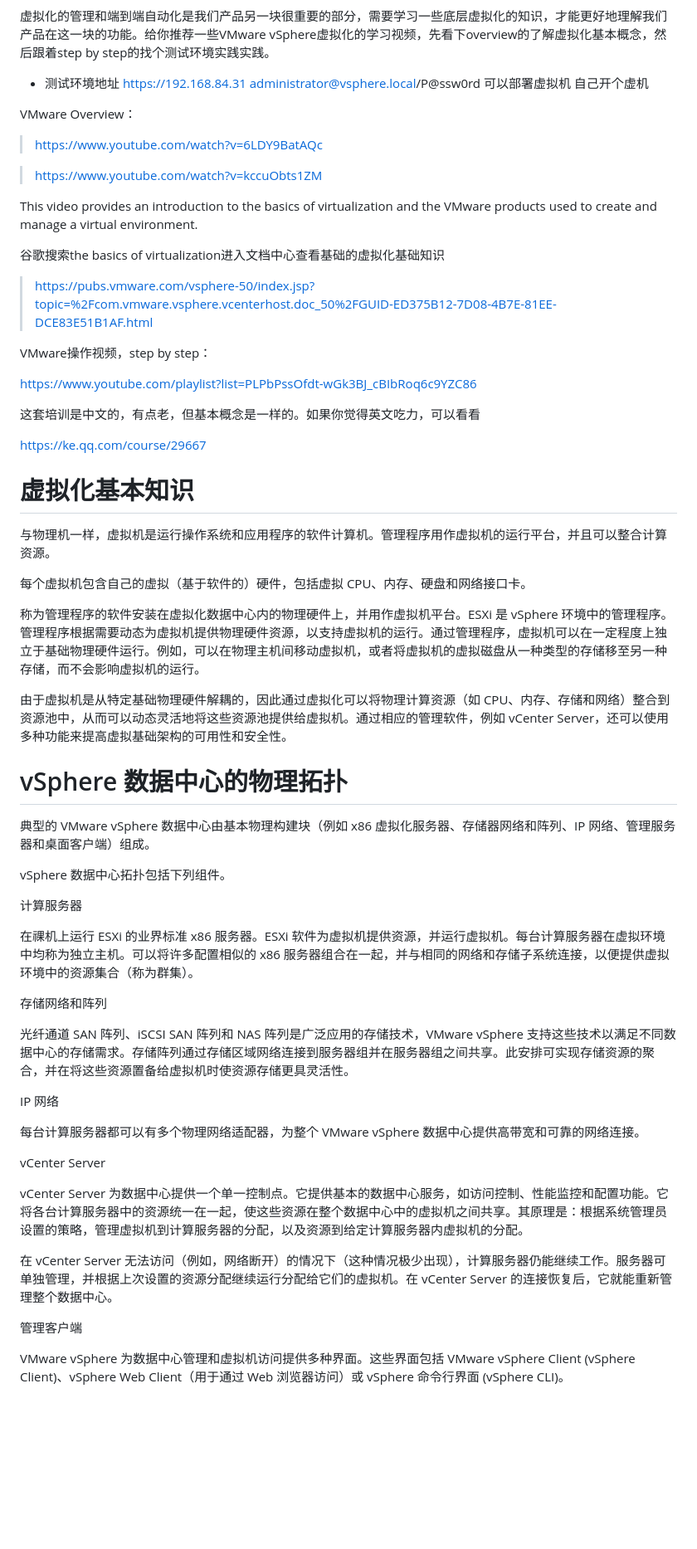
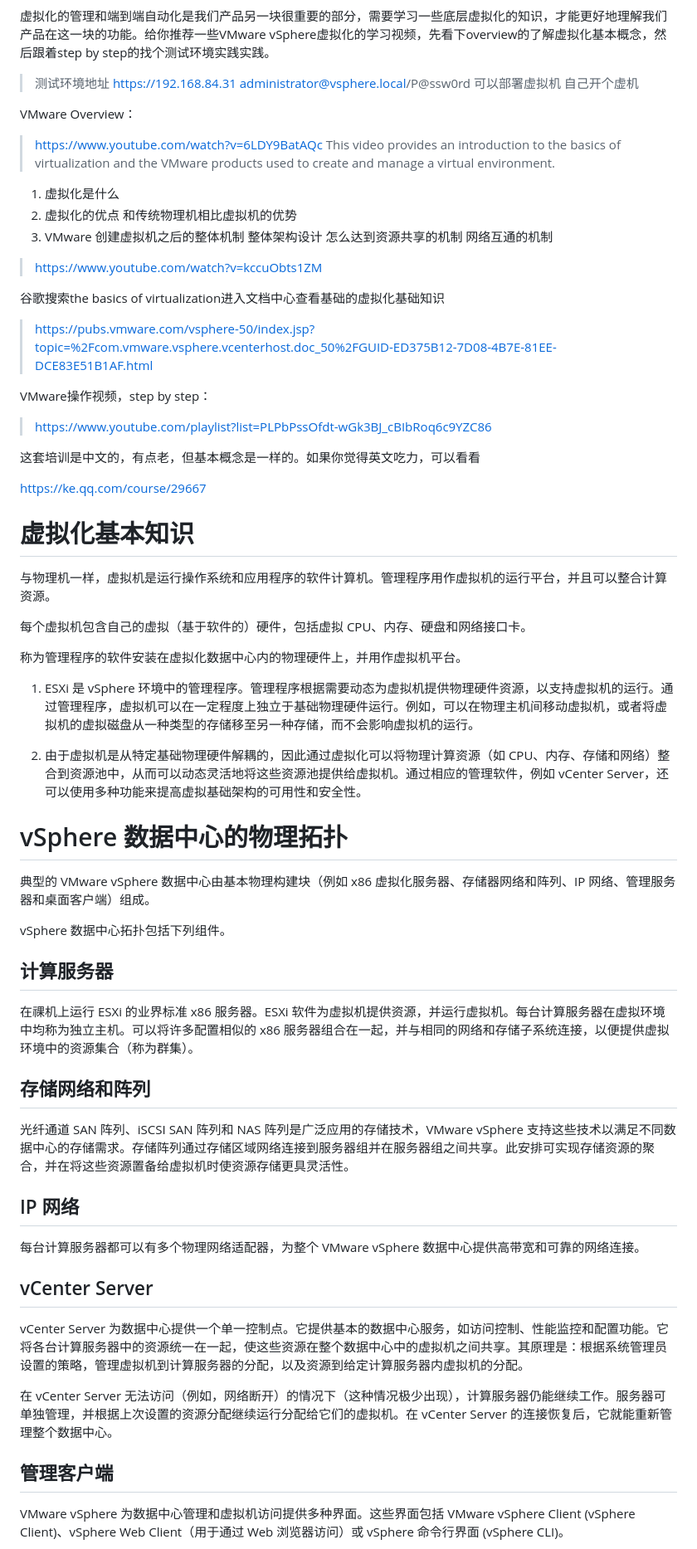
Before and after one commit to xiayuenice163/book, a Markdown page: 虚拟化学习/README.md, the part around the change printed below. Shown: that part at 83% size. GitHub-like rendering; blank space fills up the shorter version.

```diff
--- a/虚拟化学习/README.md
+++ b/虚拟化学习/README.md
@@ -1,14 +1,17 @@
 
 虚拟化的管理和端到端自动化是我们产品另一块很重要的部分，需要学习一些底层虚拟化的知识，才能更好地理解我们产品在这一块的功能。给你推荐一些VMware vSphere虚拟化的学习视频，先看下overview的了解虚拟化基本概念，然后跟着step by step的找个测试环境实践实践。
 
-+ 测试环境地址  https://192.168.84.31    administrator@vsphere.local/P@ssw0rd   可以部署虚拟机  自己开个虚机
+> 测试环境地址  https://192.168.84.31    administrator@vsphere.local/P@ssw0rd   可以部署虚拟机  自己开个虚机
 
 VMware Overview：
 > https://www.youtube.com/watch?v=6LDY9BatAQc
+This video provides an introduction to the basics of virtualization and the VMware products used to create and manage a virtual environment.
+1. 虚拟化是什么
+2. 虚拟化的优点  和传统物理机相比虚拟机的优势
+3.  VMware 创建虚拟机之后的整体机制  整体架构设计  怎么达到资源共享的机制  网络互通的机制
 
 > https://www.youtube.com/watch?v=kccuObts1ZM
 
-This video provides an introduction to the basics of virtualization and the VMware products used to create and manage a virtual environment.
 
 谷歌搜索the basics of virtualization进入文档中心查看基础的虚拟化基础知识
 
@@ -16,7 +19,7 @@ This video provides an introduction to the basics of virtualization and the VMwa
 
 VMware操作视频，step by step：
 
-https://www.youtube.com/playlist?list=PLPbPssOfdt-wGk3BJ_cBIbRoq6c9YZC86
+>  https://www.youtube.com/playlist?list=PLPbPssOfdt-wGk3BJ_cBIbRoq6c9YZC86
 
 这套培训是中文的，有点老，但基本概念是一样的。如果你觉得英文吃力，可以看看
 
@@ -28,9 +31,11 @@ https://ke.qq.com/course/29667
 
 每个虚拟机包含自己的虚拟（基于软件的）硬件，包括虚拟 CPU、内存、硬盘和网络接口卡。
 
-称为管理程序的软件安装在虚拟化数据中心内的物理硬件上，并用作虚拟机平台。ESXi 是 vSphere 环境中的管理程序。管理程序根据需要动态为虚拟机提供物理硬件资源，以支持虚拟机的运行。通过管理程序，虚拟机可以在一定程度上独立于基础物理硬件运行。例如，可以在物理主机间移动虚拟机，或者将虚拟机的虚拟磁盘从一种类型的存储移至另一种存储，而不会影响虚拟机的运行。
+称为管理程序的软件安装在虚拟化数据中心内的物理硬件上，并用作虚拟机平台。
 
-由于虚拟机是从特定基础物理硬件解耦的，因此通过虚拟化可以将物理计算资源（如 CPU、内存、存储和网络）整合到资源池中，从而可以动态灵活地将这些资源池提供给虚拟机。通过相应的管理软件，例如 vCenter Server，还可以使用多种功能来提高虚拟基础架构的可用性和安全性。
+1. ESXi 是 vSphere 环境中的管理程序。管理程序根据需要动态为虚拟机提供物理硬件资源，以支持虚拟机的运行。通过管理程序，虚拟机可以在一定程度上独立于基础物理硬件运行。例如，可以在物理主机间移动虚拟机，或者将虚拟机的虚拟磁盘从一种类型的存储移至另一种存储，而不会影响虚拟机的运行。
+
+2. 由于虚拟机是从特定基础物理硬件解耦的，因此通过虚拟化可以将物理计算资源（如 CPU、内存、存储和网络）整合到资源池中，从而可以动态灵活地将这些资源池提供给虚拟机。通过相应的管理软件，例如 vCenter Server，还可以使用多种功能来提高虚拟基础架构的可用性和安全性。
 
 
 # vSphere 数据中心的物理拓扑
@@ -38,25 +43,25 @@ https://ke.qq.com/course/29667
 
 vSphere 数据中心拓扑包括下列组件。
 
-计算服务器
+## 计算服务器
 
 在祼机上运行 ESXi 的业界标准 x86 服务器。ESXi 软件为虚拟机提供资源，并运行虚拟机。每台计算服务器在虚拟环境中均称为独立主机。可以将许多配置相似的 x86 服务器组合在一起，并与相同的网络和存储子系统连接，以便提供虚拟环境中的资源集合（称为群集）。
 
-存储网络和阵列
+## 存储网络和阵列
 
 光纤通道 SAN 阵列、iSCSI SAN 阵列和 NAS 阵列是广泛应用的存储技术，VMware vSphere 支持这些技术以满足不同数据中心的存储需求。存储阵列通过存储区域网络连接到服务器组并在服务器组之间共享。此安排可实现存储资源的聚合，并在将这些资源置备给虚拟机时使资源存储更具灵活性。
 
-IP 网络
+## IP 网络
 
 每台计算服务器都可以有多个物理网络适配器，为整个 VMware vSphere 数据中心提供高带宽和可靠的网络连接。
 
-vCenter Server
+## vCenter Server
 
 vCenter Server 为数据中心提供一个单一控制点。它提供基本的数据中心服务，如访问控制、性能监控和配置功能。它将各台计算服务器中的资源统一在一起，使这些资源在整个数据中心中的虚拟机之间共享。其原理是：根据系统管理员设置的策略，管理虚拟机到计算服务器的分配，以及资源到给定计算服务器内虚拟机的分配。
 
 在 vCenter Server 无法访问（例如，网络断开）的情况下（这种情况极少出现），计算服务器仍能继续工作。服务器可单独管理，并根据上次设置的资源分配继续运行分配给它们的虚拟机。在 vCenter Server 的连接恢复后，它就能重新管理整个数据中心。
 
-管理客户端
+## 管理客户端
 
 VMware vSphere 为数据中心管理和虚拟机访问提供多种界面。这些界面包括 VMware vSphere Client (vSphere Client)、vSphere Web Client（用于通过 Web 浏览器访问）或 vSphere 命令行界面 (vSphere CLI)。
 
```
Also changed, not shown: other parts of 虚拟化学习/README.md (+26 -25 lines), 软件工程/README.md (added, +20 -0 lines), 软件工程/软件测试.md (added, +2 -0 lines), 软件工程/软件设计与构造.md (added, +4 -0 lines), 软件工程/软件过程.md (added, +3 -0 lines), 软件工程/软件需求.md (added, +88 -0 lines), picture/life.png (added), picture/整体构成部分.png (added), picture/通信机制.png (added), 9 other files.
